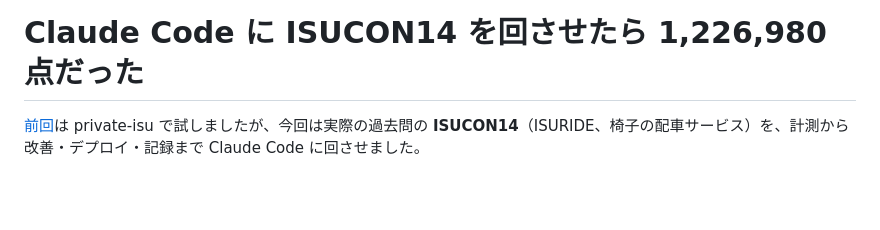
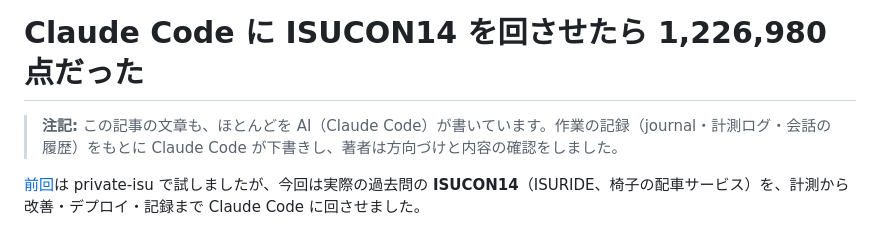
Before and after one commit to kyosu-1/portfolio, a Markdown page: posts/isucon14-with-claude-code.md, the part around the change. Drawn GitHub-style; blank space fills up the shorter version.

Commit message:
post: ISUCON14 の記事の冒頭に、文章もほぼ AI が書いた旨の注記を追加
Co-Authored-By: Claude Fable 5.1 <noreply@anthropic.com>

```diff
--- a/posts/isucon14-with-claude-code.md
+++ b/posts/isucon14-with-claude-code.md
@@ -6,6 +6,8 @@ summary: ISUCON14（ISURIDE）の計測から改善・デプロイ・記録ま
 ---
 
 # Claude Code に ISUCON14 を回させたら 1,226,980点だった
+
+> **注記:** この記事の文章も、ほとんどを AI（Claude Code）が書いています。作業の記録（journal・計測ログ・会話の履歴）をもとに Claude Code が下書きし、著者は方向づけと内容の確認をしました。
 
 [前回](/blog/private-isu-with-claude-code/)は private-isu で試しましたが、今回は実際の過去問の **ISUCON14**（ISURIDE、椅子の配車サービス）を、計測から改善・デプロイ・記録まで Claude Code に回させました。
 
```
